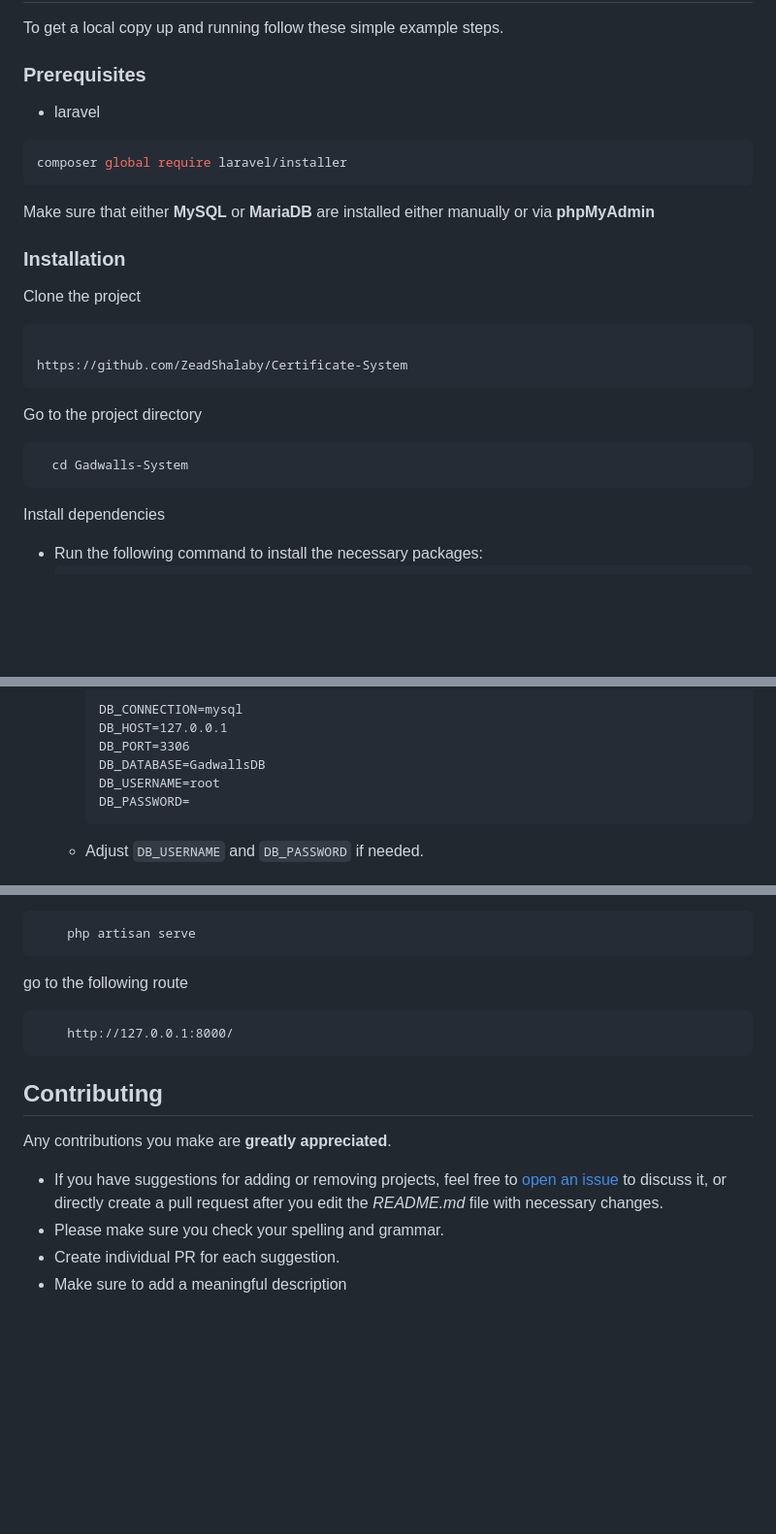
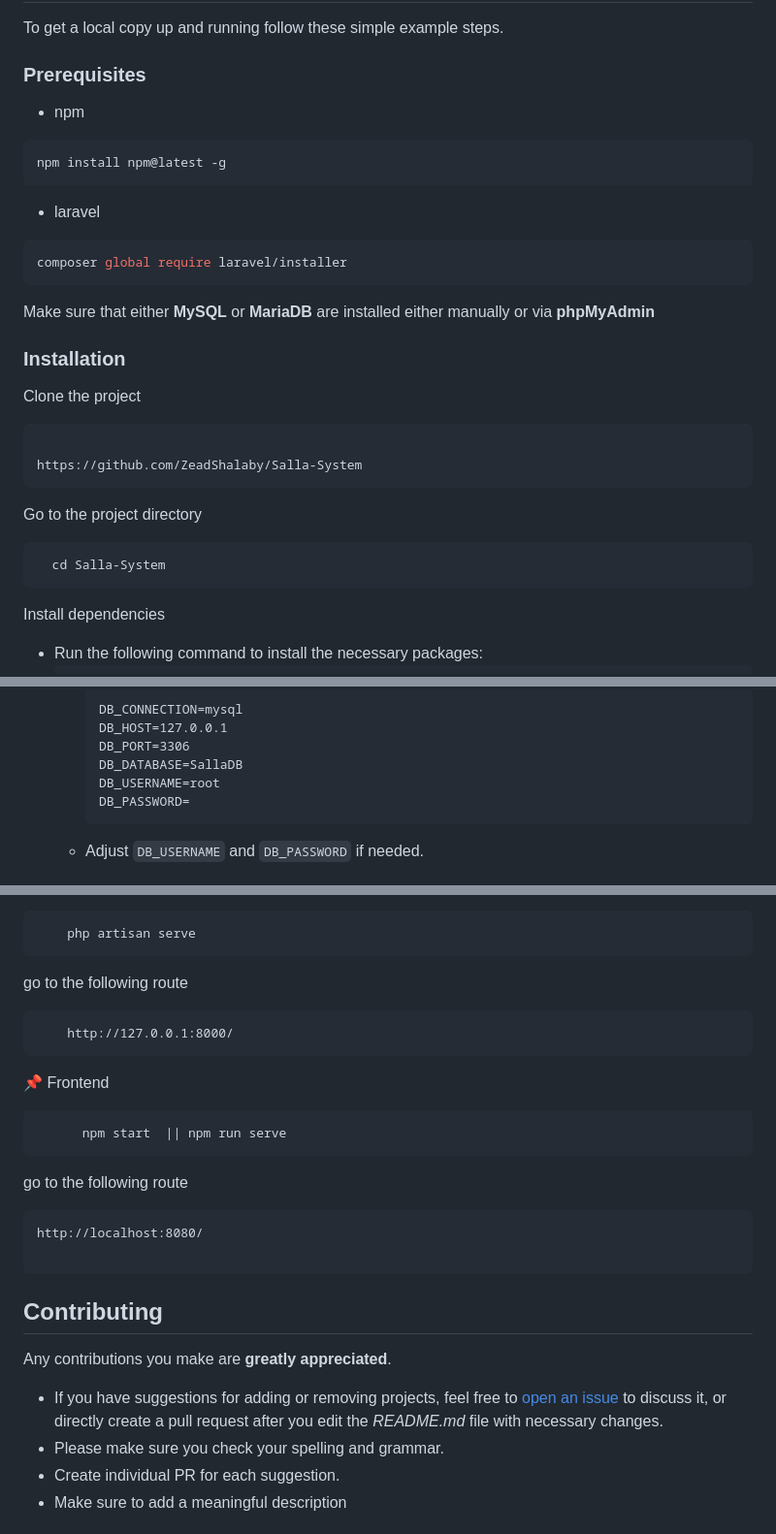
Before and after one commit to ZeadShalaby/Salla-System, a Markdown page: README.md, 3 parts joined by grey strips. Shown at 97% size. GitHub-like rendering; blank space fills up the shorter version.

````diff
--- a/README.md
+++ b/README.md
@@ -55,6 +55,12 @@ To get a local copy up and running follow these simple example steps.
 
 ### Prerequisites
 
+* npm
+
+```sh
+npm install npm@latest -g
+```
+
 * laravel
 
 ```sh
@@ -69,13 +75,13 @@ Clone the project
 
 ```bash
 
-https://github.com/ZeadShalaby/Certificate-System
+https://github.com/ZeadShalaby/Salla-System
 ```
 
 Go to the project directory
 
 ```bash
-  cd Gadwalls-System
+  cd Salla-System
 ```
 
 Install dependencies
@@ -105,7 +111,7 @@ Install dependencies
      DB_CONNECTION=mysql
      DB_HOST=127.0.0.1
      DB_PORT=3306
-     DB_DATABASE=GadwallsDB
+     DB_DATABASE=SallaDB
      DB_USERNAME=root
      DB_PASSWORD=
      ```
@@ -150,6 +156,20 @@ go to the following route
 ```
 
 
+📌 Frontend
+
+```bash
+      npm start  || npm run serve
+```
+
+go to the following route
+
+```
+http://localhost:8080/
+
+```
+
+
 ## Contributing
 
 Any contributions you make are **greatly appreciated**.
````
Also changed, not shown: other parts of README.md (+1 -1 lines).
